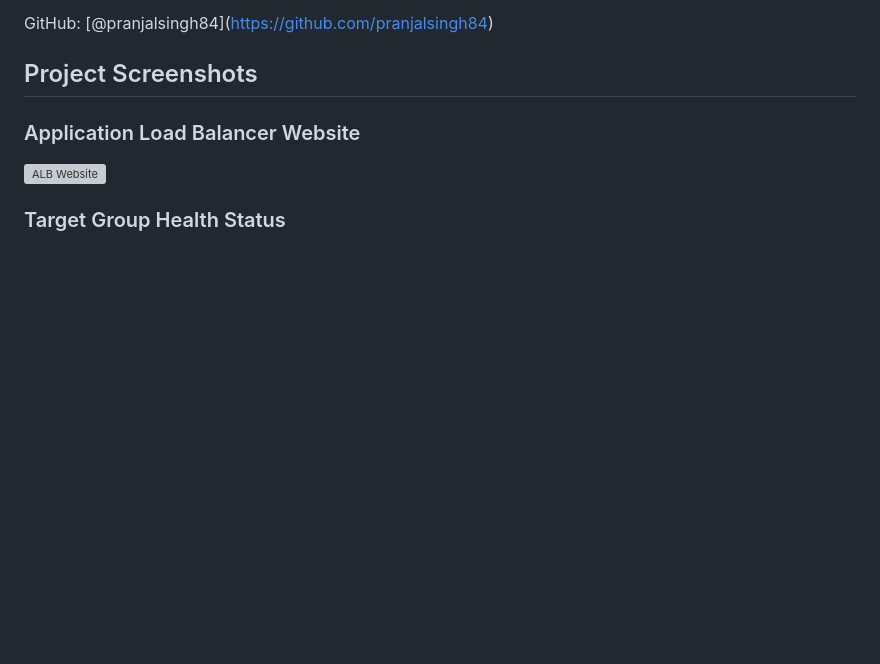
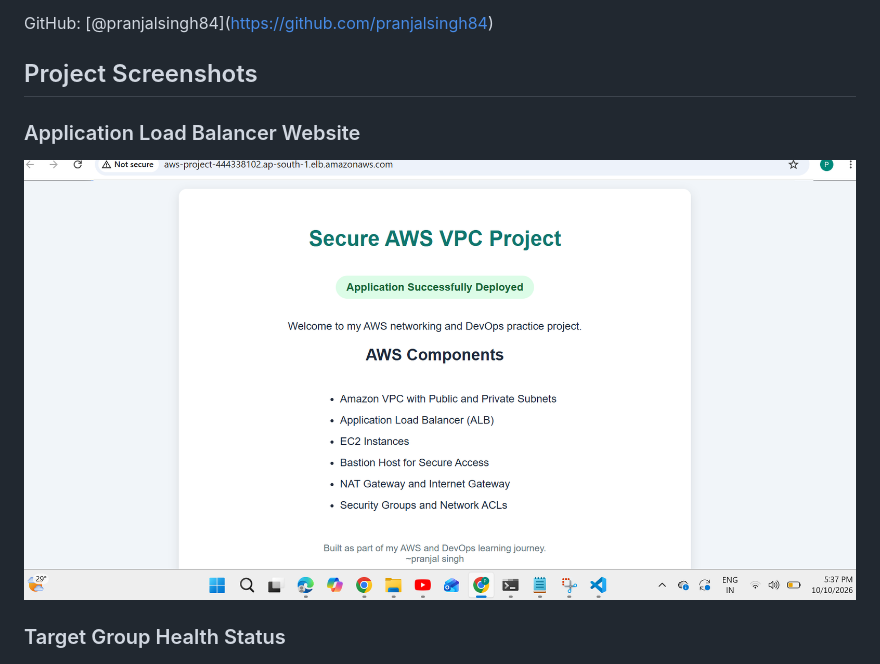
Before and after one commit to pranjalsingh84/secure-aws-vpc-project, a Markdown page: README.md, the part around the change. Drawn GitHub-style; blank space fills up the shorter version; grey boxes are pictures that could not be loaded.

```diff
--- a/README.md
+++ b/README.md
@@ -226,7 +226,7 @@ GitHub: \[@pranjalsingh84](https://github.com/pranjalsingh84)
 
 ### Application Load Balancer Website
 
-![ALB Website](screenshots/alb-website.png)
+![ALB Website](screenshots/ALB_website.png)
 
 ### Target Group Health Status
 
```
